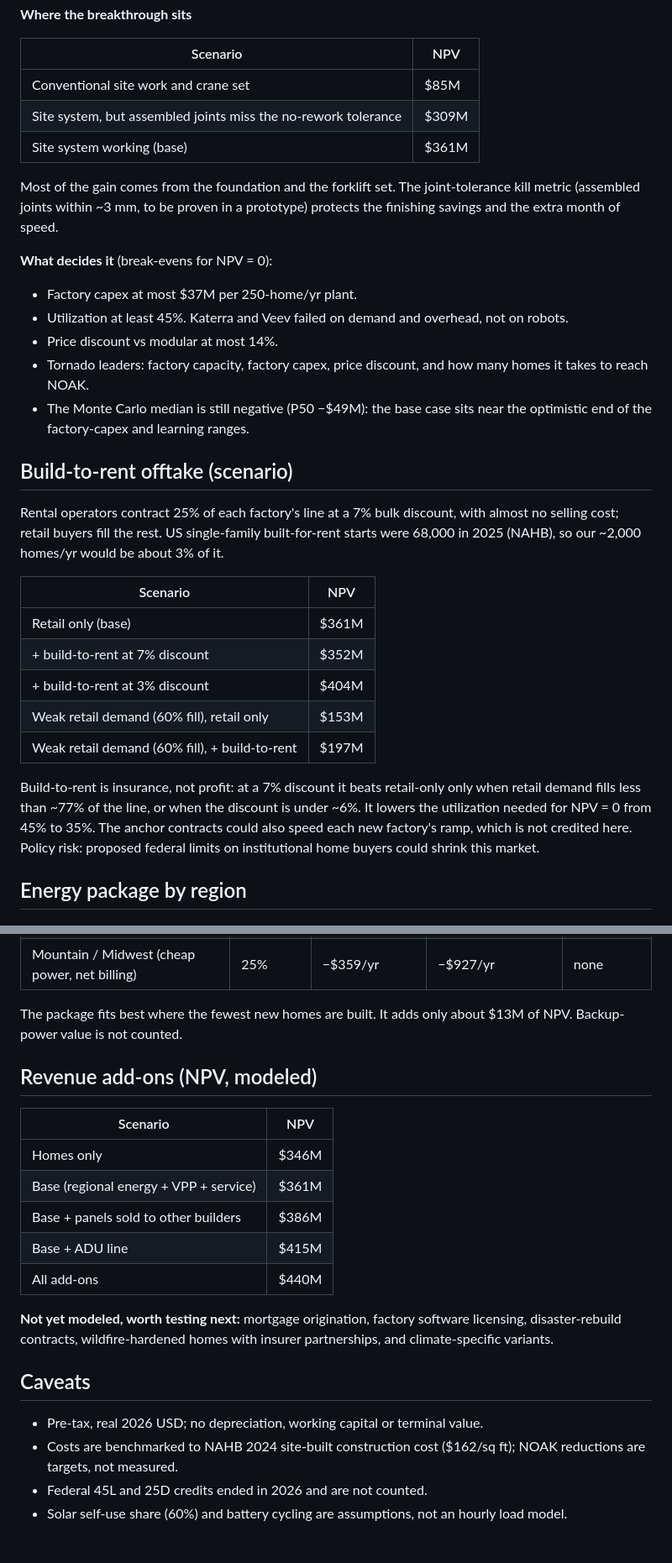
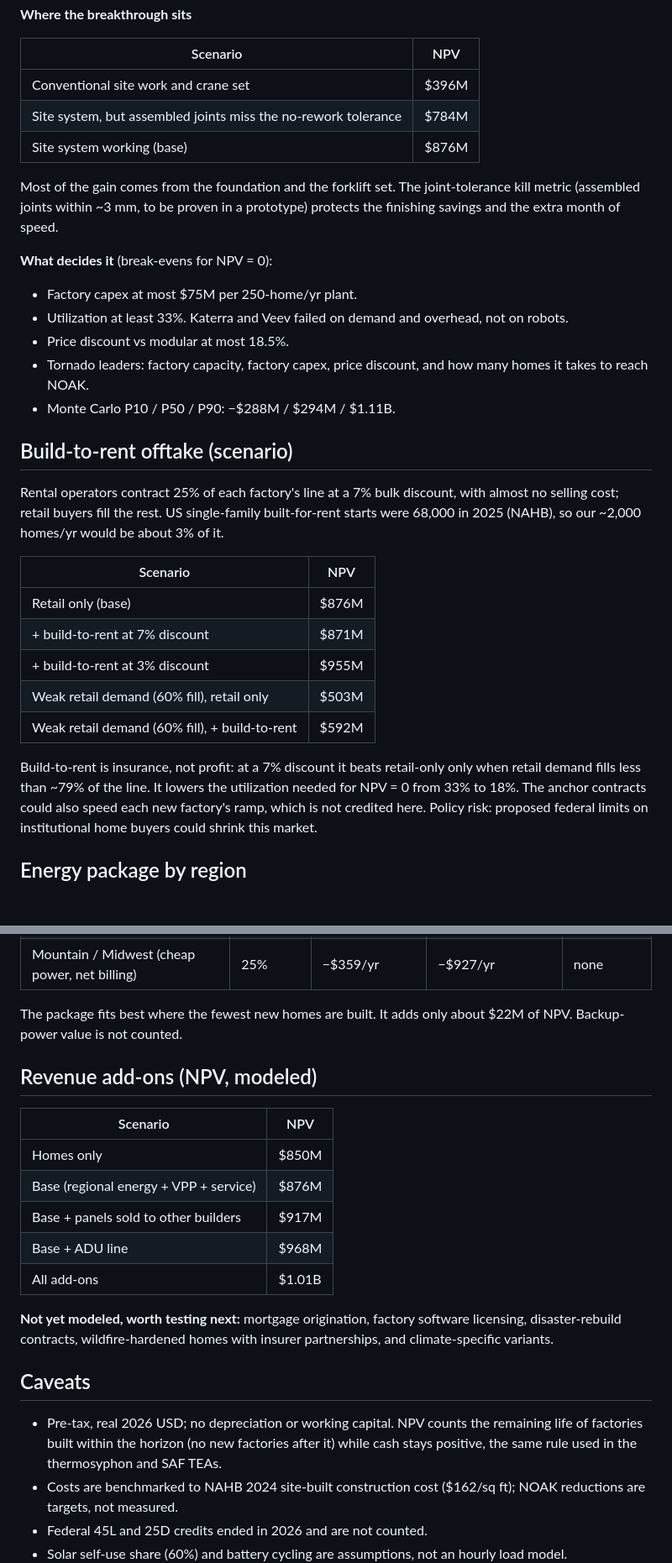
Before and after one commit to mallorysnowden/Autonomously-Prefabricated-Homes-Moonshot, a Markdown page: README.md, 2 parts joined by grey strips. Shown at 84% size. Rendered like a GitHub page; blank space fills up the shorter version.

```diff
--- a/README.md
+++ b/README.md
@@ -50,9 +51,9 @@ the buyer about $8,500 of rent or double payments vs modular.
 
 | Scenario | NPV |
 |---|---|
-| Conventional site work and crane set | $85M |
-| Site system, but assembled joints miss the no-rework tolerance | $309M |
-| Site system working (base) | $361M |
+| Conventional site work and crane set | $396M |
+| Site system, but assembled joints miss the no-rework tolerance | $784M |
+| Site system working (base) | $876M |
 
 Most of the gain comes from the foundation and the forklift set. The joint-tolerance
 kill metric (assembled joints within ~3 mm, to be proven in a prototype) protects
@@ -60,11 +61,11 @@ the finishing savings and the extra month of speed.
 
 **What decides it** (break-evens for NPV = 0):
 
-- Factory capex at most $37M per 250-home/yr plant.
-- Utilization at least 45%. Katerra and Veev failed on demand and overhead, not on robots.
-- Price discount vs modular at most 14%.
+- Factory capex at most $75M per 250-home/yr plant.
+- Utilization at least 33%. Katerra and Veev failed on demand and overhead, not on robots.
+- Price discount vs modular at most 18.5%.
 - Tornado leaders: factory capacity, factory capex, price discount, and how many homes it takes to reach NOAK.
-- The Monte Carlo median is still negative (P50 −$49M): the base case sits near the optimistic end of the factory-capex and learning ranges.
+- Monte Carlo P10 / P50 / P90: −$288M / $294M / $1.11B.
 
 ## Build-to-rent offtake (scenario)
 
@@ -74,15 +75,15 @@ starts were 68,000 in 2025 (NAHB), so our ~2,000 homes/yr would be about 3% of i
 
 | Scenario | NPV |
 |---|---|
-| Retail only (base) | $361M |
-| + build-to-rent at 7% discount | $352M |
-| + build-to-rent at 3% discount | $404M |
-| Weak retail demand (60% fill), retail only | $153M |
-| Weak retail demand (60% fill), + build-to-rent | $197M |
+| Retail only (base) | $876M |
+| + build-to-rent at 7% discount | $871M |
+| + build-to-rent at 3% discount | $955M |
+| Weak retail demand (60% fill), retail only | $503M |
+| Weak retail demand (60% fill), + build-to-rent | $592M |
 
 Build-to-rent is insurance, not profit: at a 7% discount it beats retail-only only
-when retail demand fills less than ~77% of the line, or when the discount is under
-~6%. It lowers the utilization needed for NPV = 0 from 45% to 35%. The anchor
+when retail demand fills less than ~79% of the line. It lowers the utilization
+needed for NPV = 0 from 33% to 18%. The anchor
 contracts could also speed each new factory's ramp, which is not credited here.
 Policy risk: proposed federal limits on institutional home buyers could shrink
 this market.
@@ -101,17 +102,17 @@ mortgage (no federal credit), or none.
 | Mountain / Midwest (cheap power, net billing) | 25% | −$359/yr | −$927/yr | none |
 
 The package fits best where the fewest new homes are built. It adds only about
-$13M of NPV. Backup-power value is not counted.
+$22M of NPV. Backup-power value is not counted.
 
 ## Revenue add-ons (NPV, modeled)
 
 | Scenario | NPV |
 |---|---|
-| Homes only | $346M |
-| Base (regional energy + VPP + service) | $361M |
-| Base + panels sold to other builders | $386M |
-| Base + ADU line | $415M |
-| All add-ons | $440M |
+| Homes only | $850M |
+| Base (regional energy + VPP + service) | $876M |
+| Base + panels sold to other builders | $917M |
+| Base + ADU line | $968M |
+| All add-ons | $1.01B |
 
 **Not yet modeled, worth testing next:** mortgage origination, factory software licensing, disaster-rebuild
 contracts, wildfire-hardened homes with insurer partnerships, and climate-specific
@@ -119,7 +120,9 @@ variants.
 
 ## Caveats
 
-- Pre-tax, real 2026 USD; no depreciation, working capital or terminal value.
+- Pre-tax, real 2026 USD; no depreciation or working capital. NPV counts the remaining
+  life of factories built within the horizon (no new factories after it) while cash stays
+  positive, the same rule used in the thermosyphon and SAF TEAs.
 - Costs are benchmarked to NAHB 2024 site-built construction cost ($162/sq ft); NOAK reductions are targets, not measured.
 - Federal 45L and 25D credits ended in 2026 and are not counted.
 - Solar self-use share (60%) and battery cycling are assumptions, not an hourly load model.
```
Also changed, not shown: other parts of README.md (+10 -3 lines), results/prefab_homes/summary.md (+42 -41 lines), results/prefab_homes/monte_carlo.png, results/prefab_homes/tornado.png, 4 other files.
